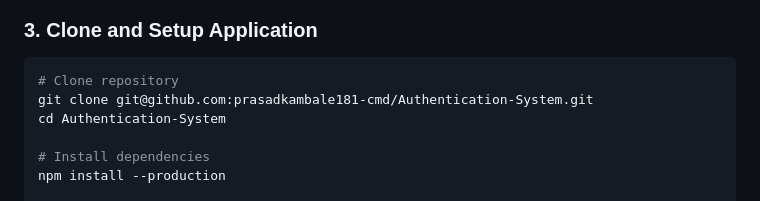
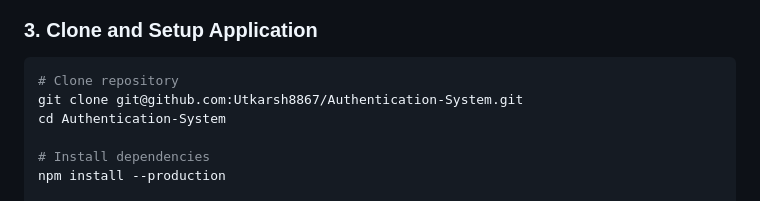
Before and after one commit to Utkarsh8867/Authentication-System, a Markdown page: DEPLOYMENT.md, the part around the change. GitHub-like rendering.

````diff
--- a/DEPLOYMENT.md
+++ b/DEPLOYMENT.md
@@ -31,7 +31,7 @@ sudo npm install -g pm2
 ### 3. Clone and Setup Application
 ```bash
 # Clone repository
-git clone git@github.com:prasadkambale181-cmd/Authentication-System.git
+git clone git@github.com:Utkarsh8867/Authentication-System.git
 cd Authentication-System
 
 # Install dependencies
````
Also changed, not shown: README.md (+3 -3 lines).
